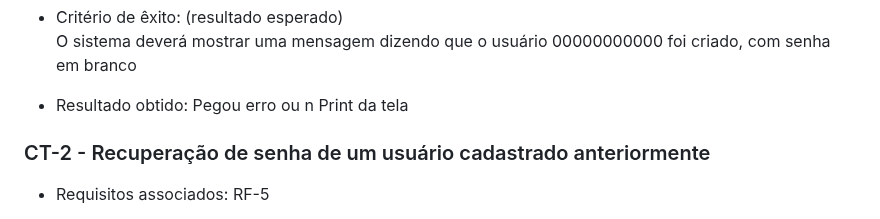
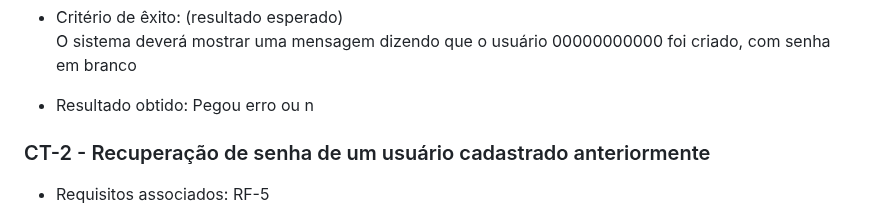
Before and after one commit to ICEI-PUC-Minas-PMV-ADS/PMV-ADS-2023-1-E1-PROJ-WEB-T14-G5-Cadastro_De_Pessoas, a Markdown page: docs/07-Plano de Testes de Software.md, the part around the change. Rendered like a GitHub page.

```diff
--- a/docs/07-Plano de Testes de Software.md
+++ b/docs/07-Plano de Testes de Software.md
@@ -28,7 +28,7 @@ Os requisitos para realização dos testes de software são:
 
 - Resultado obtido:
     Pegou erro ou n
-    Print da tela
+
 
 
 ### CT-2 - Recuperação de senha de um usuário cadastrado anteriormente
```
